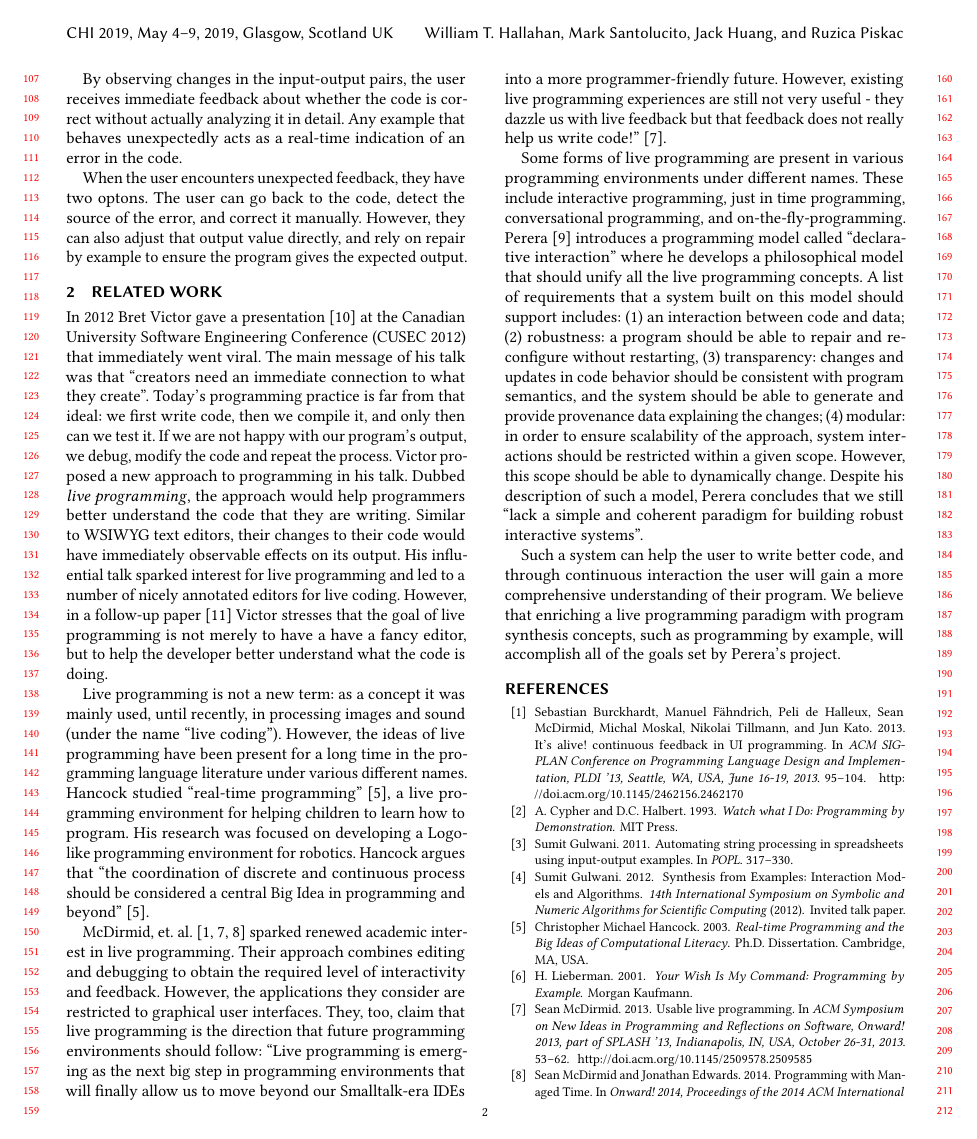
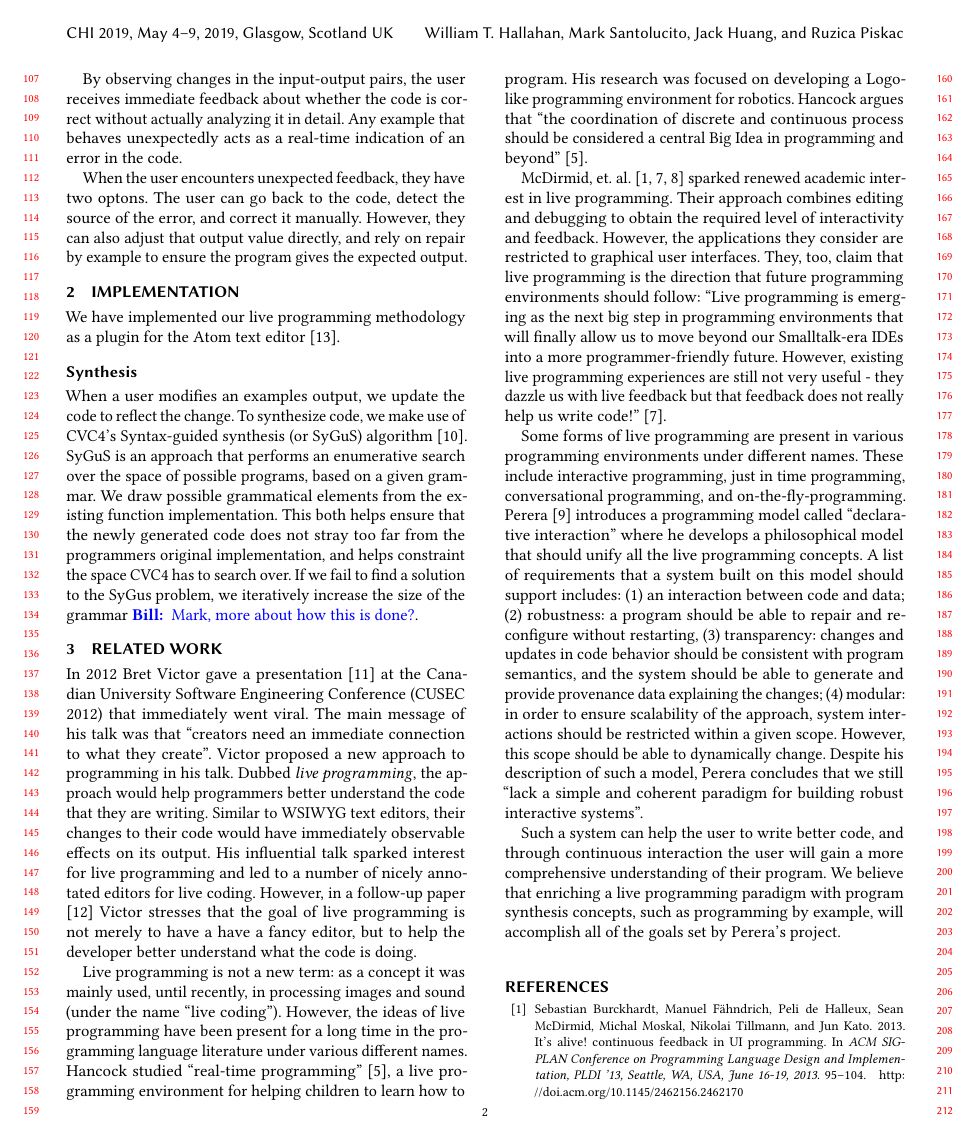
Before and after one commit to BillHallahan/CHILiveCoding, a LaTeX paper (main.tex, which reads impl.tex, related.tex): page 2 of 3. Compiled offline with pdfLaTeX.

Commit message:
Implementation section, small changes

```diff
--- /dev/null
+++ b/impl.tex
@@ -0,0 +1,12 @@
+\section{Implementation}
+We have implemented our live programming methodology as a plugin for the Atom text editor~\cite{Atom}.
+
+\subsection{Synthesis}
+When a user modifies an examples output, we update the code to reflect the change.
+To synthesize code, we make use of CVC4's Syntax-guided synthesis (or SyGuS) algorithm~\cite{reynolds2017sygus}.
+SyGuS is an approach that performs an enumerative search over the space of possible programs,
+based on a given grammar.
+We draw possible grammatical elements from the existing function implementation.
+This both helps ensure that the newly generated code does not stray too far from the programmers original implementation,
+and helps constraint the space CVC4 has to search over.
+If we fail to find a solution to the SyGus problem, we iteratively increase the size of the grammar~\bill{Mark, more about how this is done?}.
--- a/related.tex
+++ b/related.tex
@@ -1,7 +1,9 @@
 \section{Related Work}
 \label{sec:live}
 
-In 2012 Bret Victor gave a presentation \cite{bretVictorVideo} at the Canadian University Software Engineering Conference (CUSEC 2012) that immediately went viral. The main message of his talk was that ``creators need an immediate connection to what they create''. Today's programming practice is far from that ideal: we first write code, then we compile it, and only then can we test it. If we are not happy with our program's output, we debug, modify the code and repeat the process. Victor proposed a new approach to programming in his talk. Dubbed  {\emph {live programming}}, the approach would help programmers better understand the code that they are writing. Similar to WSIWYG text editors, their changes to their code would have immediately observable effects on its output. His influential talk sparked interest for live programming and led to a number of nicely annotated editors for live coding. However, in a follow-up paper \cite{victor2012} Victor stresses that the goal of live programming is not merely to have a have a fancy editor, but to help the developer better understand what the code is doing.
+In 2012 Bret Victor gave a presentation \cite{bretVictorVideo} at the Canadian University Software Engineering Conference (CUSEC 2012) that immediately went viral. The main message of his talk was that ``creators need an immediate connection to what they create''.
+%Today's programming practice is far from that ideal: we first write code, then we compile it, and only then can we test it. If we are not happy with our program's output, we debug, modify the code and repeat the process.
+Victor proposed a new approach to programming in his talk. Dubbed  {\emph {live programming}}, the approach would help programmers better understand the code that they are writing. Similar to WSIWYG text editors, their changes to their code would have immediately observable effects on its output. His influential talk sparked interest for live programming and led to a number of nicely annotated editors for live coding. However, in a follow-up paper \cite{victor2012} Victor stresses that the goal of live programming is not merely to have a have a fancy editor, but to help the developer better understand what the code is doing.
 
 Live programming is not a new term: as a concept it was mainly used, until recently, in processing images and sound (under the name ``live coding''). However, the ideas of live programming have been present for a long time in the programming language literature under various different names. Hancock studied ``real-time programming'' \cite{HancockPhDThesis}, a live programming environment for helping children to learn how to program. His research was focused on developing a Logo-like programming environment for robotics. Hancock argues that ``the coordination of discrete and continuous process should be considered a central Big Idea in programming and beyond'' \cite{HancockPhDThesis}.
 
```
Also changed, not shown: main.tex (+1 -0 lines), sources.bib (+7 -0 lines).
